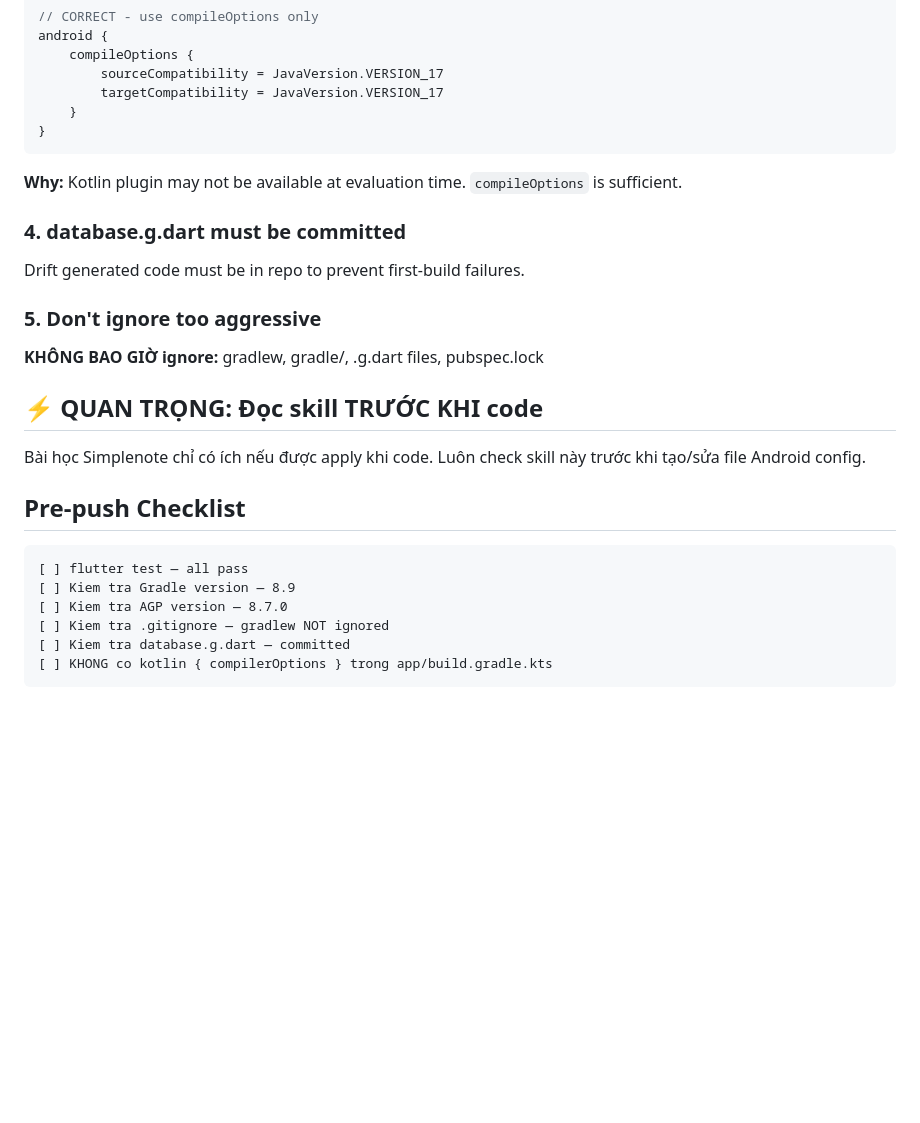
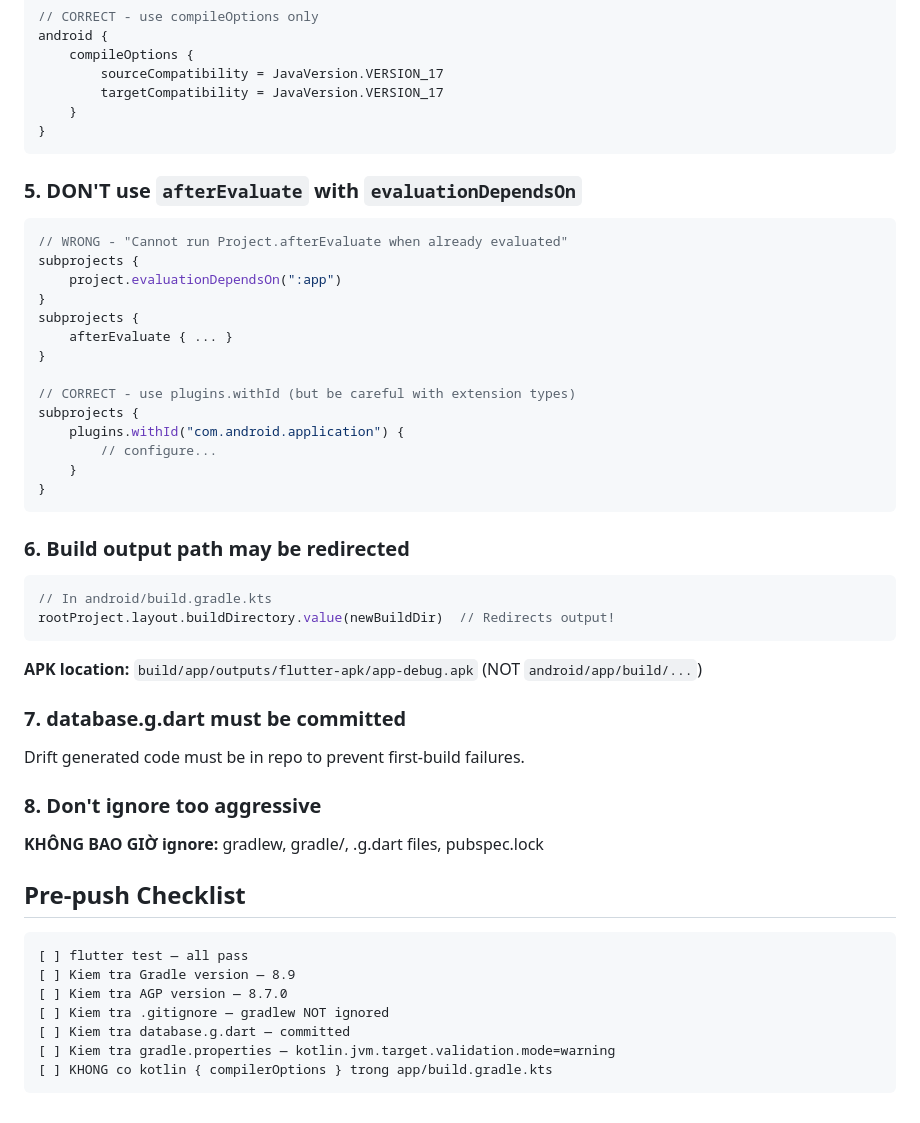
Before and after one commit to hoangsoft90/reclip, a Markdown page: .agents/skills/reclip-build.md, the part around one of its changes. GitHub-like rendering; blank space fills up the shorter version.

````diff
--- a/.agents/skills/reclip-build.md
+++ b/.agents/skills/reclip-build.md
@@ -118,16 +88,37 @@ android {
     }
 }
 ```
-**Why:** Kotlin plugin may not be available at evaluation time. `compileOptions` is sufficient.
 
-### 4. database.g.dart must be committed
+### 5. DON'T use `afterEvaluate` with `evaluationDependsOn`
+```kotlin
+// WRONG - "Cannot run Project.afterEvaluate when already evaluated"
+subprojects {
+    project.evaluationDependsOn(":app")
+}
+subprojects {
+    afterEvaluate { ... }
+}
+
+// CORRECT - use plugins.withId (but be careful with extension types)
+subprojects {
+    plugins.withId("com.android.application") {
+        // configure...
+    }
+}
+```
+
+### 6. Build output path may be redirected
+```kotlin
+// In android/build.gradle.kts
+rootProject.layout.buildDirectory.value(newBuildDir)  // Redirects output!
+```
+**APK location:** `build/app/outputs/flutter-apk/app-debug.apk` (NOT `android/app/build/...`)
+
+### 7. database.g.dart must be committed
 Drift generated code must be in repo to prevent first-build failures.
 
-### 5. Don't ignore too aggressive
+### 8. Don't ignore too aggressive
 **KHÔNG BAO GIỜ ignore:** gradlew, gradle/, .g.dart files, pubspec.lock
-
-## ⚡ QUAN TRỌNG: Đọc skill TRƯỚC KHI code
-Bài học Simplenote chỉ có ích nếu được apply khi code. Luôn check skill này trước khi tạo/sửa file Android config.
 
 ## Pre-push Checklist
 ```
@@ -136,5 +127,6 @@ Bài học Simplenote chỉ có ích nếu được apply khi code. Luôn check
 [ ] Kiem tra AGP version — 8.7.0
 [ ] Kiem tra .gitignore — gradlew NOT ignored
 [ ] Kiem tra database.g.dart — committed
+[ ] Kiem tra gradle.properties — kotlin.jvm.target.validation.mode=warning
 [ ] KHONG co kotlin { compilerOptions } trong app/build.gradle.kts
 ```
````
Also changed, not shown: other parts of .agents/skills/reclip-build.md (+7 -37 lines).
